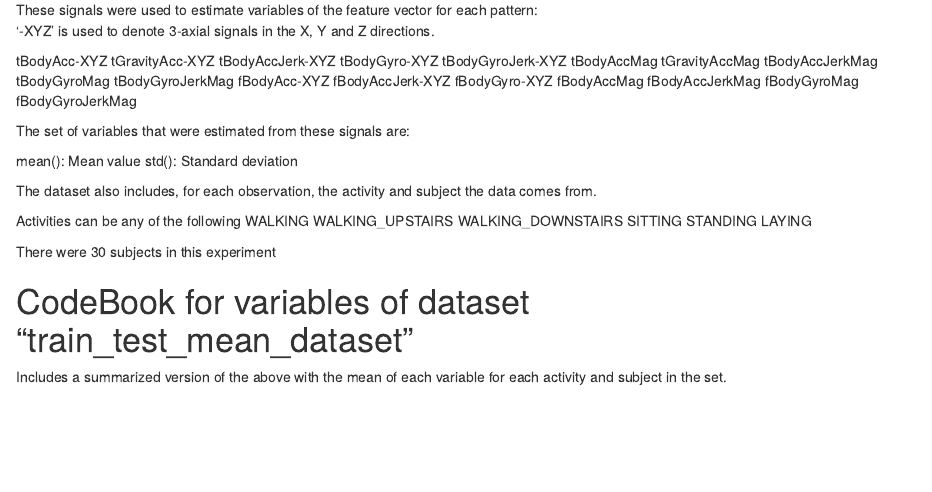
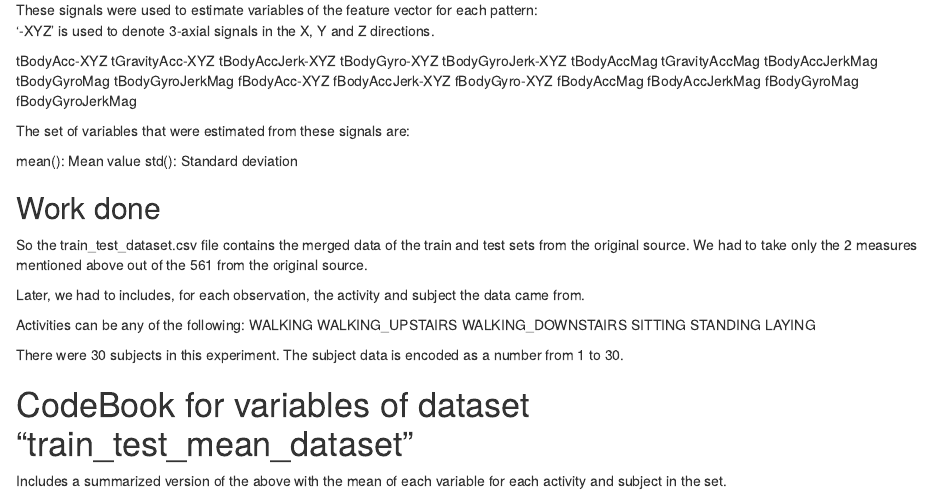
Before and after one commit to LRAV/DS_Toolbox, an R Markdown document (getting_cleaning_data/CodeBook.Rmd): the page in a window 1100 px wide, from 370 px down. Rendered offline with R 4.5, knitr and Pandoc, with nearby package versions.

Commit message:
Submit README

```diff
--- a/getting_cleaning_data/CodeBook.Rmd
+++ b/getting_cleaning_data/CodeBook.Rmd
@@ -39,9 +39,13 @@ The set of variables that were estimated from these signals are:
 mean(): Mean value
 std(): Standard deviation
 
-The dataset also includes, for each observation, the activity and subject the data comes from.
+## Work done
 
-Activities can be any of the following
+So the train_test_dataset.csv file contains the merged data of the train and test sets from the original source. We had to take only the 2 measures mentioned above out of the 561 from the original source.
+
+Later, we had to includes, for each observation, the activity and subject the data came from.
+
+Activities can be any of the following:
 WALKING
 WALKING_UPSTAIRS
 WALKING_DOWNSTAIRS
@@ -49,7 +53,7 @@ SITTING
 STANDING
 LAYING
 
-There were 30 subjects in this experiment
+There were 30 subjects in this experiment. The subject data is encoded as a number from 1 to 30.
 
 
 # CodeBook for variables of dataset "train_test_mean_dataset"
```
Also changed, not shown: 1 other file.
